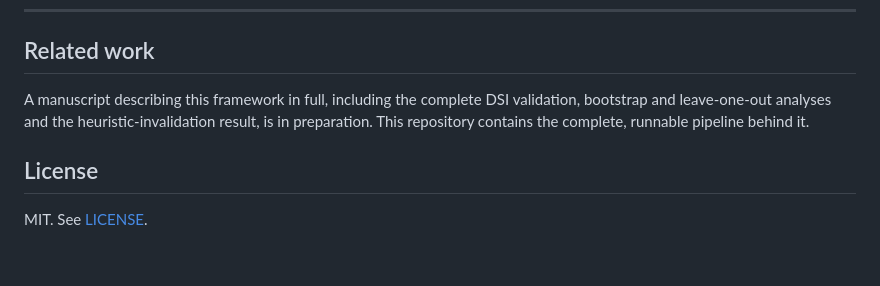
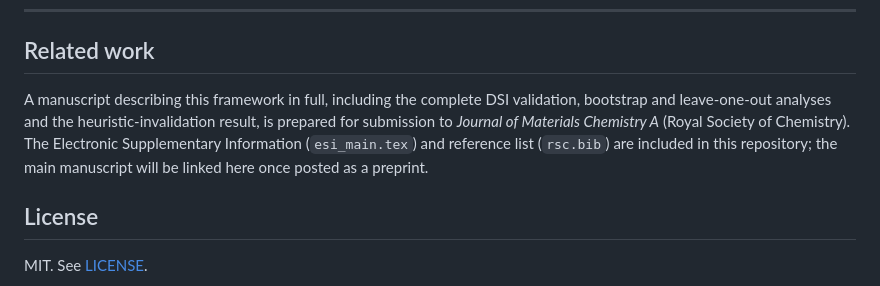
Before and after one commit to Soham-ChemE/CathodeAI-Battery-Materials-Screener, a Markdown page: README.md, the part around the change. Drawn GitHub-style; blank space fills up the shorter version.

```diff
--- a/README.md
+++ b/README.md
@@ -154,7 +154,7 @@ The DSI is a structure-aware screening heuristic for durability *ranking*, valid
 
 ## Related work
 
-A manuscript describing this framework in full, including the complete DSI validation, bootstrap and leave-one-out analyses and the heuristic-invalidation result, is in preparation. This repository contains the complete, runnable pipeline behind it.
+A manuscript describing this framework in full, including the complete DSI validation, bootstrap and leave-one-out analyses and the heuristic-invalidation result, is prepared for submission to *Journal of Materials Chemistry A* (Royal Society of Chemistry). The Electronic Supplementary Information (`esi_main.tex`) and reference list (`rsc.bib`) are included in this repository; the main manuscript will be linked here once posted as a preprint.
 
 ## License
 
```
